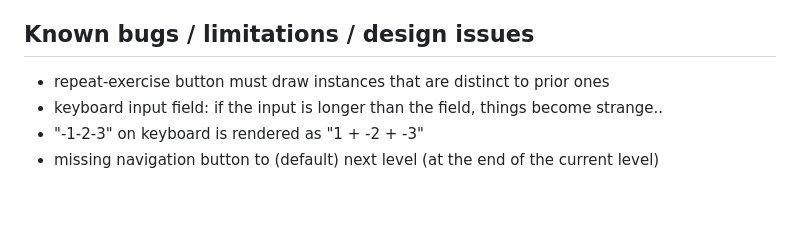
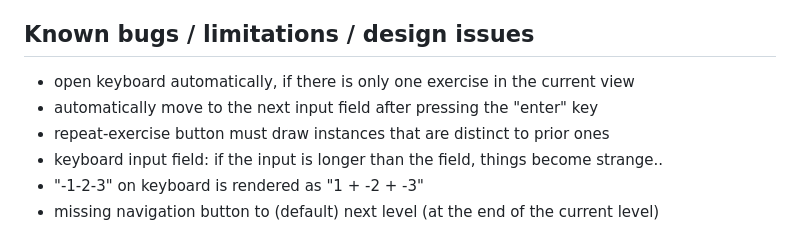
Before and after one commit to mathebuddy/smoke, a Markdown page: README.md, the part around the change. Drawn GitHub-style; blank space fills up the shorter version.

```diff
--- a/README.md
+++ b/README.md
@@ -16,6 +16,8 @@ This repository contains the current state of the app! All contents must be cons
 
 ## Known bugs / limitations / design issues
 
+- open keyboard automatically, if there is only one exercise in the current view
+- automatically move to the next input field after pressing the "enter" key
 - repeat-exercise button must draw instances that are distinct to prior ones
 - keyboard input field: if the input is longer than the field, things become strange..
 - "-1-2-3" on keyboard is rendered as "1 + -2 + -3"
```
